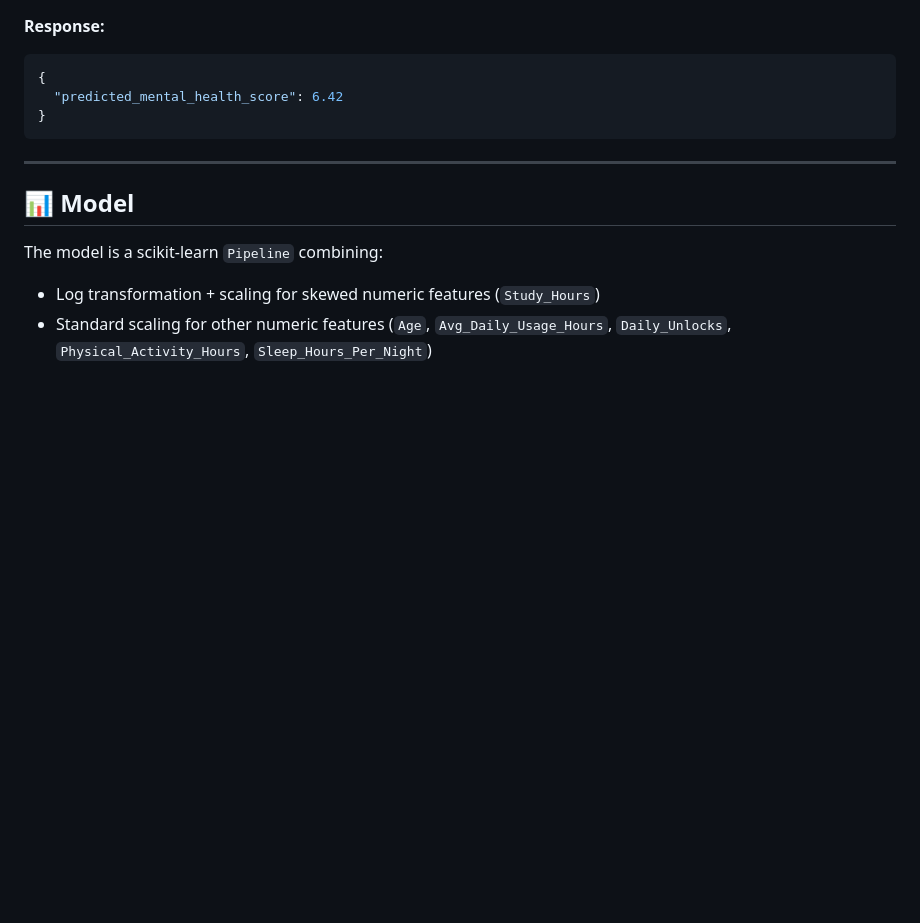
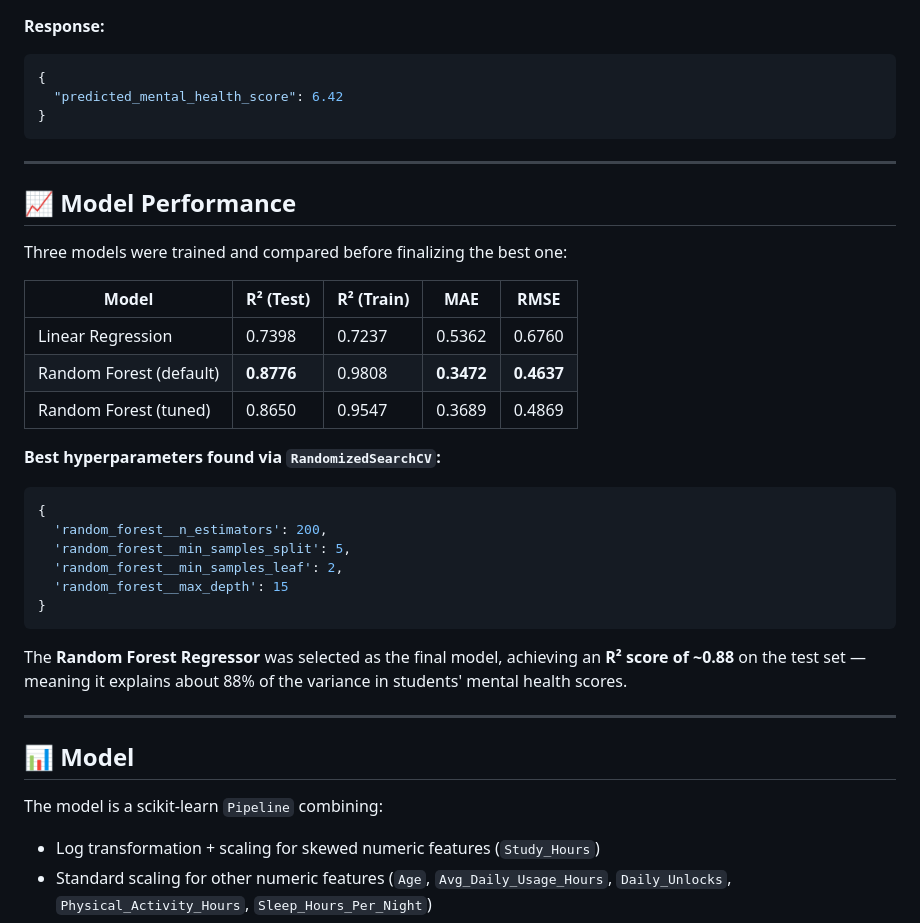
Before and after one commit to iitking/MindTrace-ML, a Markdown page: README.md, the part around the change. GitHub-like rendering; blank space fills up the shorter version.

Commit message:
Update README with model performance comparison
Added model performance metrics and details in README.

````diff
--- a/README.md
+++ b/README.md
@@ -108,6 +108,30 @@ Predicts a mental health score based on student lifestyle data.
 
 ---
 
+## 📈 Model Performance
+
+Three models were trained and compared before finalizing the best one:
+
+| Model                     | R² (Test) | R² (Train) | MAE    | RMSE   |
+|---------------------------|-----------|------------|--------|--------|
+| Linear Regression         | 0.7398    | 0.7237     | 0.5362 | 0.6760 |
+| Random Forest (default)   | **0.8776**| 0.9808     | **0.3472** | **0.4637** |
+| Random Forest (tuned)     | 0.8650    | 0.9547     | 0.3689 | 0.4869 |
+
+**Best hyperparameters found via `RandomizedSearchCV`:**
+```python
+{
+  'random_forest__n_estimators': 200,
+  'random_forest__min_samples_split': 5,
+  'random_forest__min_samples_leaf': 2,
+  'random_forest__max_depth': 15
+}
+```
+
+The **Random Forest Regressor** was selected as the final model, achieving an **R² score of ~0.88** on the test set — meaning it explains about 88% of the variance in students' mental health scores.
+
+---
+
 ## 📊 Model
 
 The model is a scikit-learn `Pipeline` combining:
````
